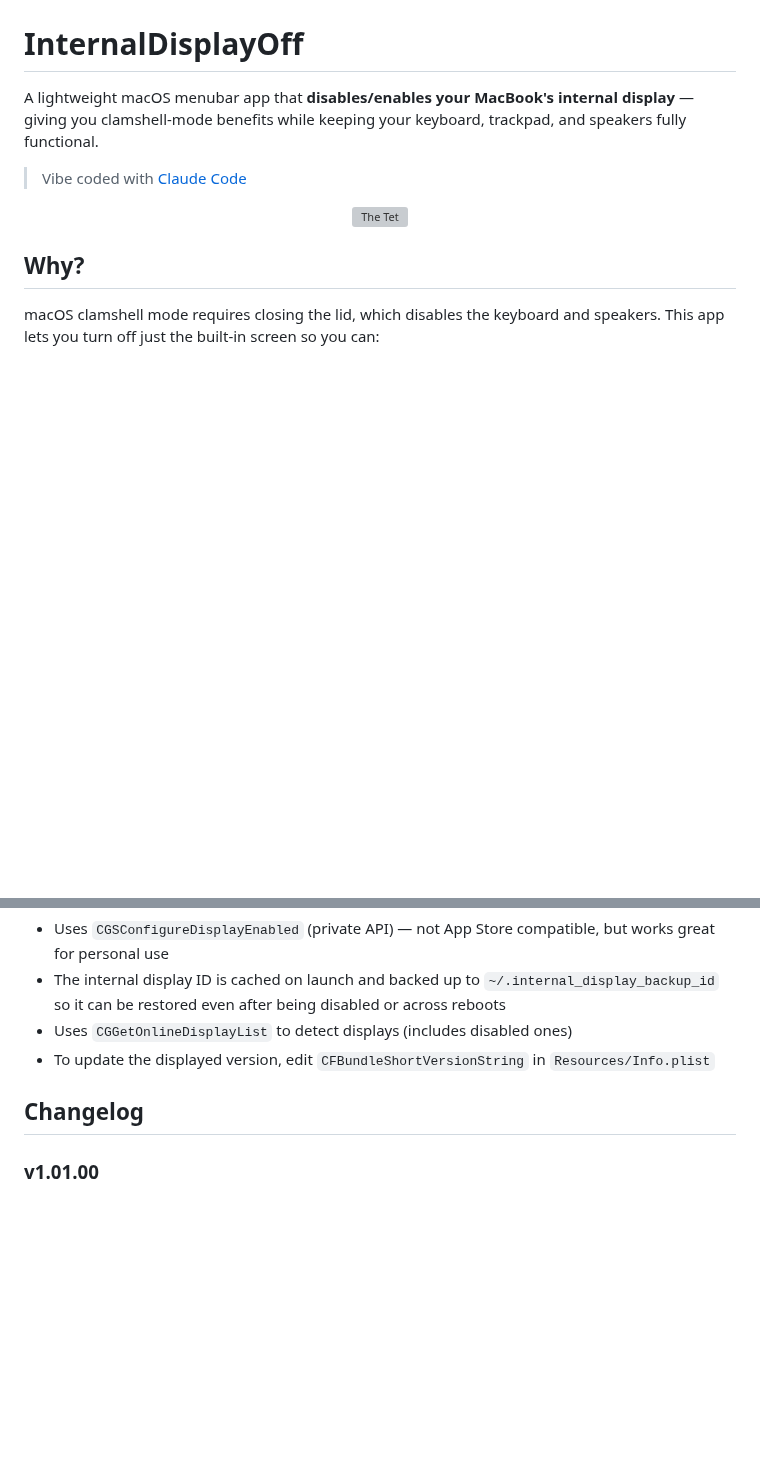
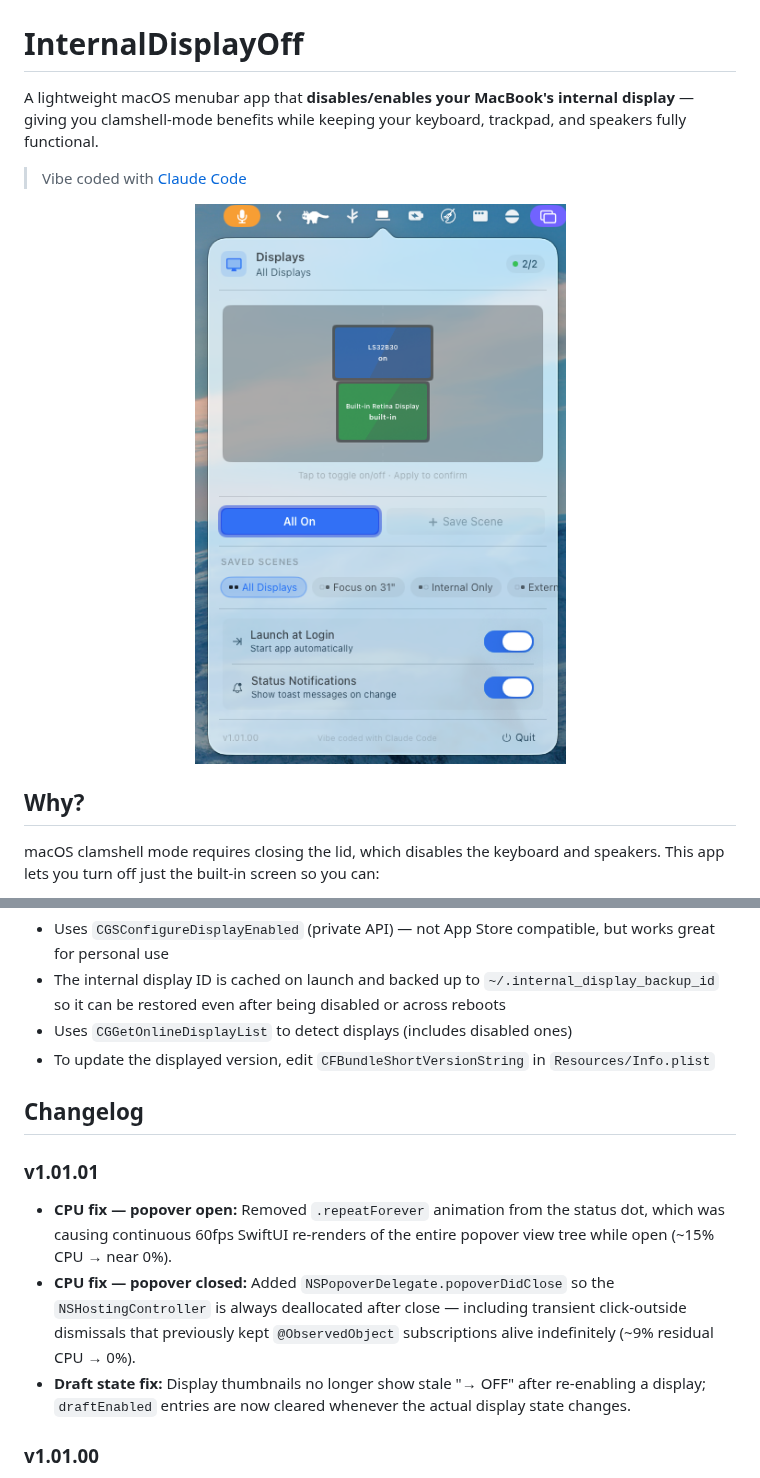
Before and after one commit to RonaldPark89/InternalDisplayOff, a Markdown page: README.md, 2 parts joined by grey strips. Drawn GitHub-style; pictures changed too: Screenshot/menubar.png (added); blank space fills up the shorter version; grey boxes are pictures that could not be loaded.

Commit message:
docs: fix screenshot path and add v1.01.01 changelog
- Copy screenshot to menubar.png (original filename had a narrow
  no-break space that broke the %20-encoded img src on GitHub)
- Add v1.01.01 changelog: CPU fixes and draft state fix

Co-Authored-By: Claude Sonnet 4.6 <noreply@anthropic.com>

```diff
--- a/README.md
+++ b/README.md
@@ -5,7 +5,7 @@ A lightweight macOS menubar app that **disables/enables your MacBook's internal
 > Vibe coded with [Claude Code](https://claude.ai/code)
 
 <p align="center">
- <img src="./Screenshot/Screenshot%202026-05-17%20at%208.13.50%20PM.png" alt="The Tet" />
+  <img src="./Screenshot/menubar.png" alt="InternalDisplayOff menubar popover" width="420" />
 </p>
 
 ## Why?
@@ -79,6 +79,11 @@ You may need to grant **Accessibility** permissions for the global keyboard shor
 
 ## Changelog
 
+### v1.01.01
+- **CPU fix — popover open:** Removed `.repeatForever` animation from the status dot, which was causing continuous 60fps SwiftUI re-renders of the entire popover view tree while open (~15% CPU → near 0%).
+- **CPU fix — popover closed:** Added `NSPopoverDelegate.popoverDidClose` so the `NSHostingController` is always deallocated after close — including transient click-outside dismissals that previously kept `@ObservedObject` subscriptions alive indefinitely (~9% residual CPU → 0%).
+- **Draft state fix:** Display thumbnails no longer show stale "→ OFF" after re-enabling a display; `draftEnabled` entries are now cleared whenever the actual display state changes.
+
 ### v1.01.00
 - **Multi-display control:** All connected displays are now individually controllable — not just the built-in. Each display can be toggled on/off independently.
 - **Spatial map:** The popover shows a live spatial map of your displays, mirroring their real-world arrangement. Tap any display thumbnail to stage a change.
```
